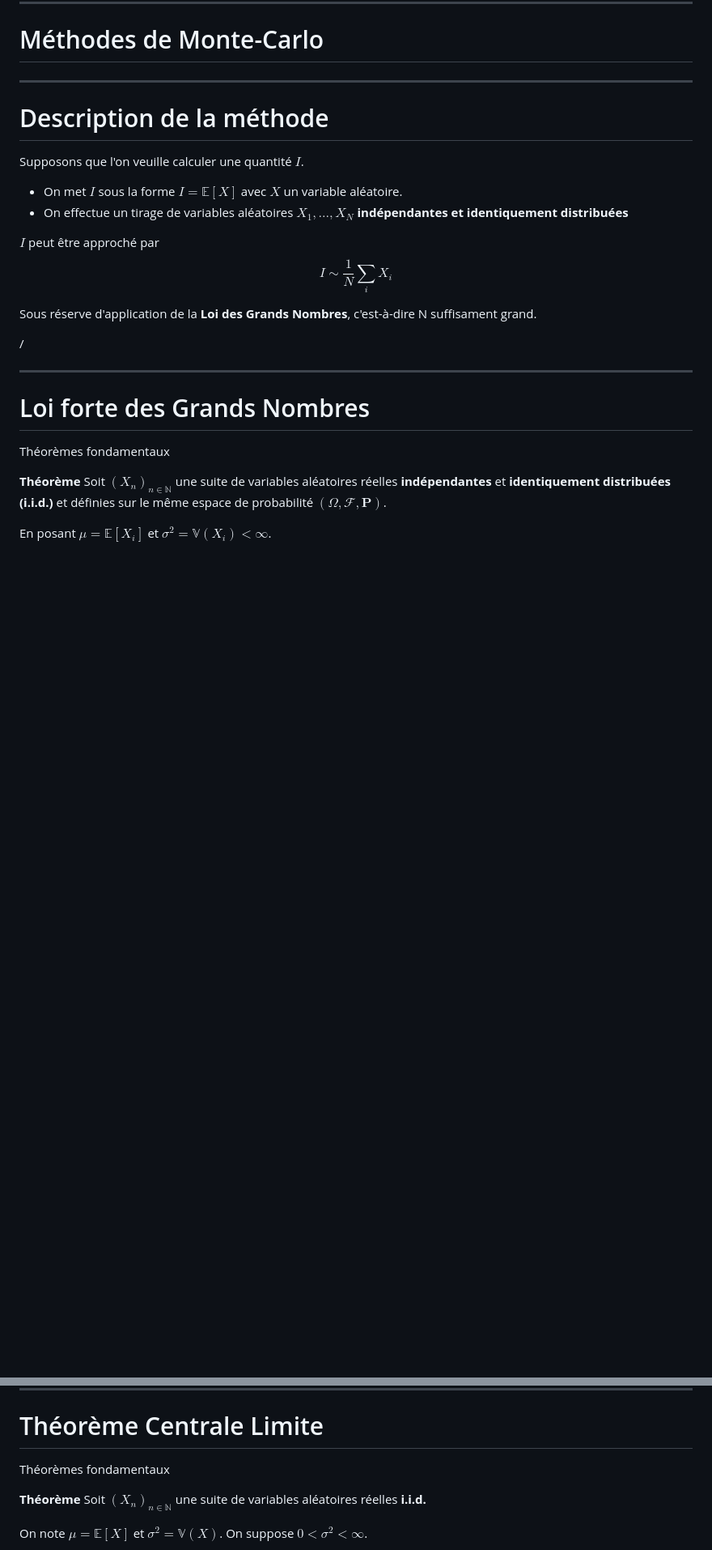
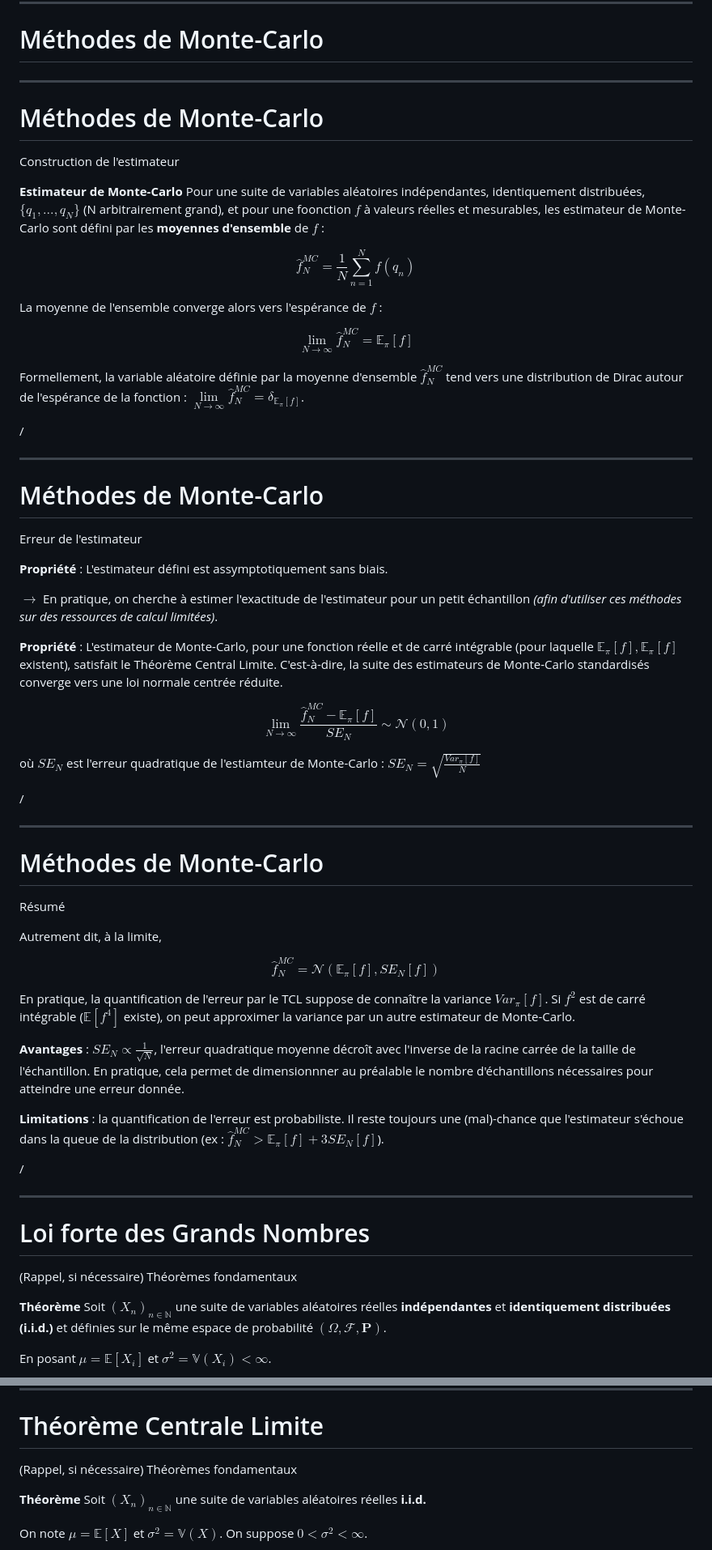
Before and after one commit to maurinl26/filtrage_modelisation_stochastique, a Markdown page: 4_markov_chains_monte_carlo/slides.md, 2 parts joined by grey strips. Shown at 81% size. Rendered like a GitHub page; blank space fills up the shorter version.

Commit message:
Monte Carlo Methods defined

```diff
--- a/4_markov_chains_monte_carlo/slides.md
+++ b/4_markov_chains_monte_carlo/slides.md
@@ -207,17 +207,59 @@ layout: section
 
 ---
 
-# Description de la méthode
+# Méthodes de Monte-Carlo
+Construction de l'estimateur
 
-Supposons que l'on veuille calculer une quantité $I$.
+**Estimateur de Monte-Carlo** Pour une suite de variables aléatoires indépendantes, identiquement distribuées, $\{q_1, ..., q_N\}$ (N arbitrairement grand), et pour une foonction $f$ à valeurs réelles et mesurables, les estimateur de Monte-Carlo sont défini par les **moyennes d'ensemble** de $f$ :
 
-- On met $I$ sous la forme $I = \mathbb{E}[X]$ avec $X$ un variable aléatoire.
-- On effectue un tirage de variables aléatoires $X_1, ..., X_N$ **indépendantes et identiquement distribuées**
+$$\hat{f}_N^{MC} = \frac{1}{N} \sum_{n=1}^N f(q_n)$$
 
-$I$ peut être approché par
-$$I \sim \frac{1}{N} \sum_i X_i$$
+La moyenne de l'ensemble converge alors vers l'espérance de $f$ :
 
-Sous réserve d'application de la **Loi des Grands Nombres**, c'est-à-dire N suffisament grand.
+$$\lim\limits_{N \rightarrow \infty} \hat{f}_{N}^{MC} = \mathbb{E}_{\pi}[f]$$
+
+Formellement, la variable aléatoire définie par la moyenne d'ensemble $\hat{f}_N^{MC}$ tend vers une distribution de Dirac autour de l'espérance de la fonction : $\lim\limits_{N \rightarrow \infty} \hat{f}_{N}^{MC} = \delta_{\mathbb{E}_{\pi}[f]}$.
+
+<p class="absolute bottom-10 right-10 opacity-30 transform">
+<SlideCurrentNo /> / <SlidesTotal />
+</p>
+
+
+---
+
+# Méthodes de Monte-Carlo
+Erreur de l'estimateur
+
+**Propriété** : L'estimateur défini est assymptotiquement sans biais.
+
+$\rightarrow$ En pratique, on cherche à estimer l'exactitude de l'estimateur pour un petit échantillon _(afin d'utiliser ces méthodes sur des ressources de calcul limitées)_.
+
+**Propriété** : L'estimateur de Monte-Carlo, pour une fonction réelle et de carré intégrable (pour laquelle $\mathbb{E}_{\pi}[f], \mathbb{E}_{\pi}[f]$ existent), satisfait le Théorème Central Limite.
+C'est-à-dire, la suite des estimateurs de Monte-Carlo standardisés converge vers une loi normale centrée réduite.
+
+$$\lim\limits_{N \rightarrow \infty} \frac{\hat{f}_N^{MC} - \mathbb{E}_{\pi}[f]}{SE_{N}} \sim \mathcal{N}(0,1)$$
+
+où $SE_N$ est l'erreur quadratique de l'estiamteur de Monte-Carlo : $SE_N = \sqrt{\frac{Var_{\pi}[f]}{N}}$
+
+<p class="absolute bottom-10 right-10 opacity-30 transform">
+<SlideCurrentNo /> / <SlidesTotal />
+</p>
+
+---
+
+# Méthodes de Monte-Carlo
+Résumé
+
+Autrement dit, à la limite,
+
+$$\hat{f}_N^{MC} = \mathcal{N}(\mathbb{E}_{\pi}[f], SE_N[f])$$
+
+En pratique, la quantification de l'erreur par le TCL suppose de connaître la variance $Var_{\pi}[f]$. Si $f^2$ est de carré intégrable ($\mathbb{E}[f^4]$ existe), on peut approximer la variance par un autre estimateur de Monte-Carlo.
+
+**Avantages** : $SE_N \propto \frac{1}{\sqrt{N}}$, l'erreur quadratique moyenne décroît avec l'inverse de la racine carrée de la taille de l'échantillon. En pratique, cela permet de dimensionnner au préalable le nombre d'échantillons nécessaires pour atteindre une erreur donnée.
+
+**Limitations** : la quantification de l'erreur est probabiliste. Il reste toujours une (mal)-chance que l'estimateur s'échoue dans la queue de la distribution (ex : $\hat{f}_N^{MC} > \mathbb{E}_{\pi}[f] + 3 SE_N[f   ]$).
+
 
 <p class="absolute bottom-10 right-10 opacity-30 transform">
 <SlideCurrentNo /> / <SlidesTotal />
@@ -226,7 +268,7 @@ Sous réserve d'application de la **Loi des Grands Nombres**, c'est-à-dire N su
 ---
 
 # Loi forte des Grands Nombres
-Théorèmes fondamentaux
+(Rappel, si nécessaire) Théorèmes fondamentaux
 
 
 **Théorème** Soit $(X_n)_{n \in \mathbb{N}}$ une suite de variables aléatoires réelles **indépendantes** et **identiquement distribuées (i.i.d.)** et
@@ -250,7 +292,7 @@ Pour $U$ variable aléatoire uniforme sur $[0,1]$, $\lim\limits_{n \rightarrow \
 ---
 
 # Théorème Centrale Limite
-Théorèmes fondamentaux
+(Rappel, si nécessaire) Théorèmes fondamentaux
 
 
 **Théorème** Soit $(X_n)_{n \in \mathbb{N}}$ une suite de variables aléatoires réelles **i.i.d.**
```
Also changed, not shown: other parts of 4_markov_chains_monte_carlo/slides.md (+1 -0 lines).
